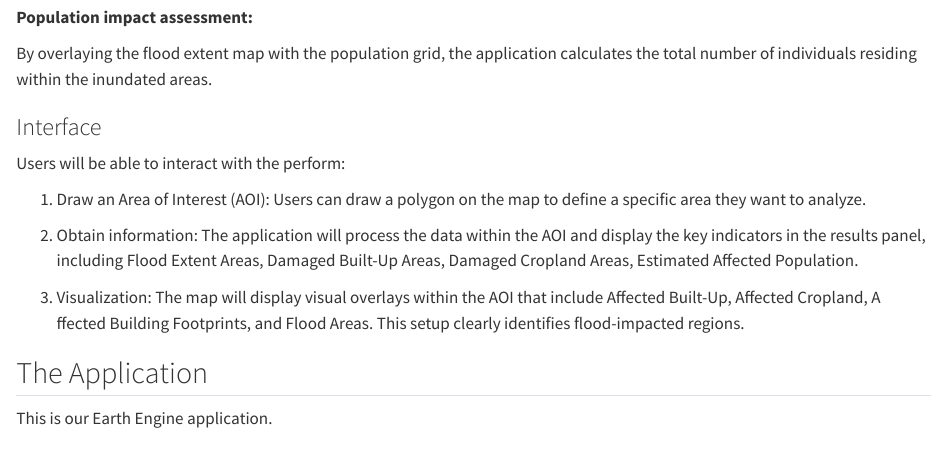
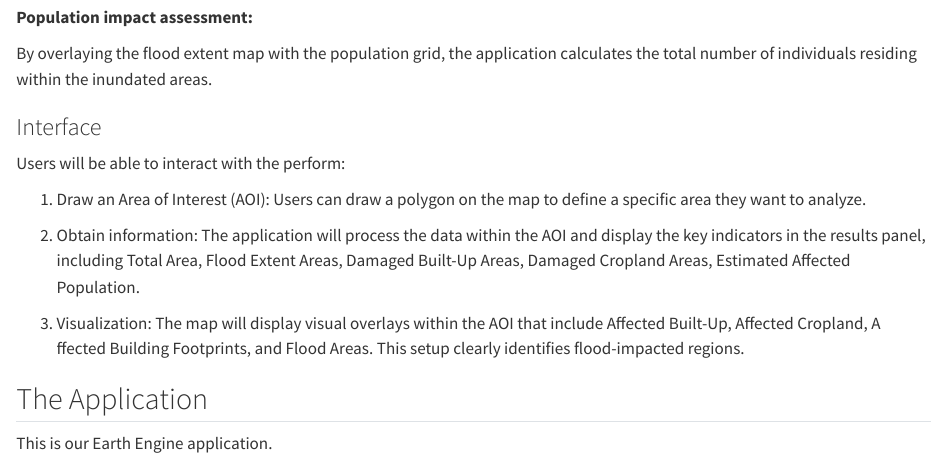
Before and after one commit to MengyuanHan1/BigData, a Quarto document (index.qmd): the page in a window 1100 px wide, from 1530 px down. Rendered offline with R 4.5, knitr and Pandoc in place of Quarto, with nearby package versions; long lines of code are wrapped.

Commit message:
Update index.qmd

```diff
--- a/index.qmd
+++ b/index.qmd
@@ -63,7 +63,7 @@ Users will be able to interact with the perform:
 
 1.  Draw an Area of Interest (AOI): Users can draw a polygon on the map to define a specific area they want to analyze.
 
-2.  Obtain information: The application will process the data within the AOI and display the key indicators in the results panel, including Flood Extent Areas, Damaged Built-Up Areas, Damaged Cropland Areas, Estimated Affected Population.
+2.  Obtain information: The application will process the data within the AOI and display the key indicators in the results panel, including Total Area, Flood Extent Areas, Damaged Built-Up Areas, Damaged Cropland Areas, Estimated Affected Population.
 
 3.  Visualization: The map will display visual overlays within the AOI that include Affected Built-Up, Affected Cropland, A ffected Building Footprints, and Flood Areas.  This setup clearly identifies flood-impacted regions.
 
```
